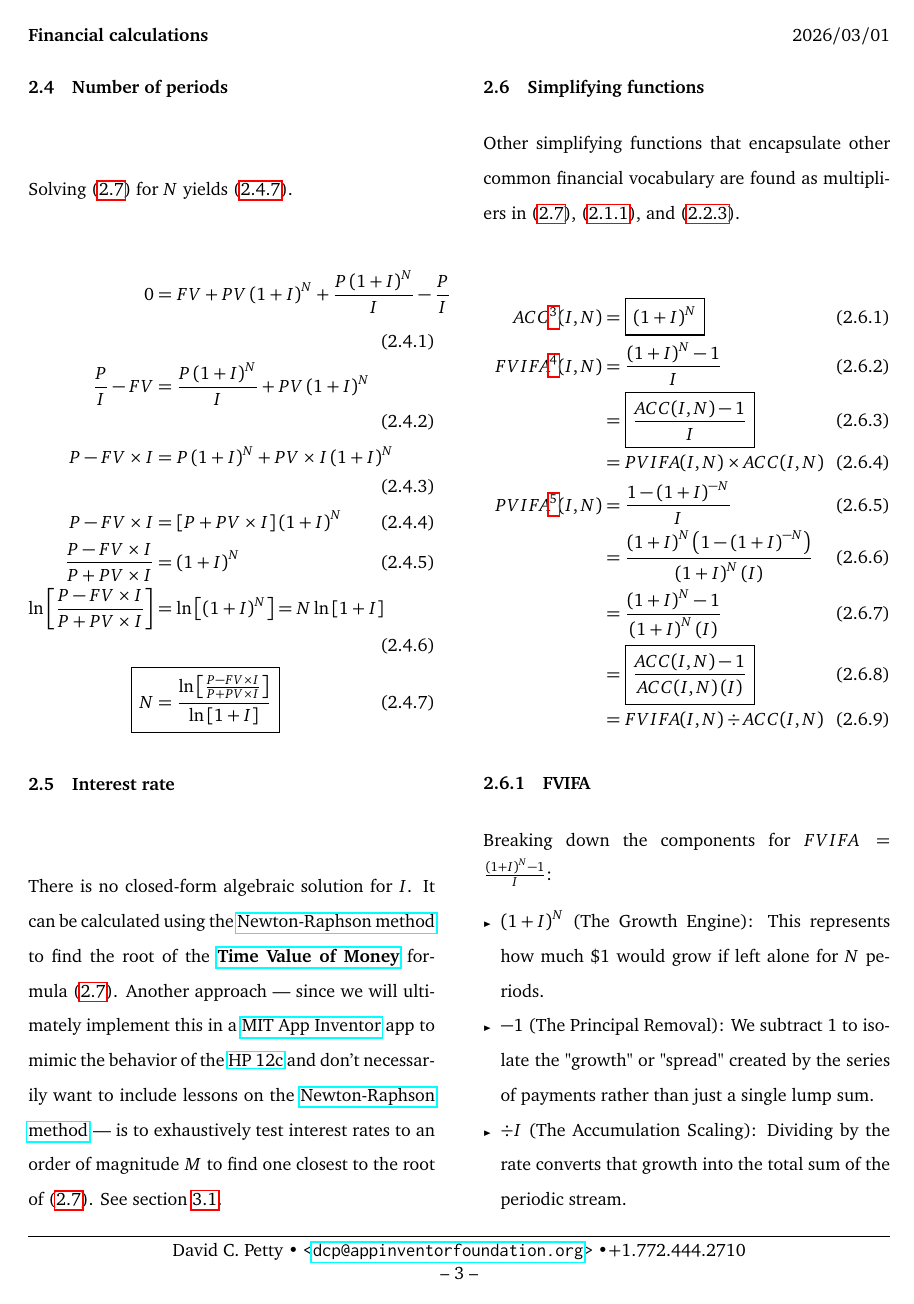
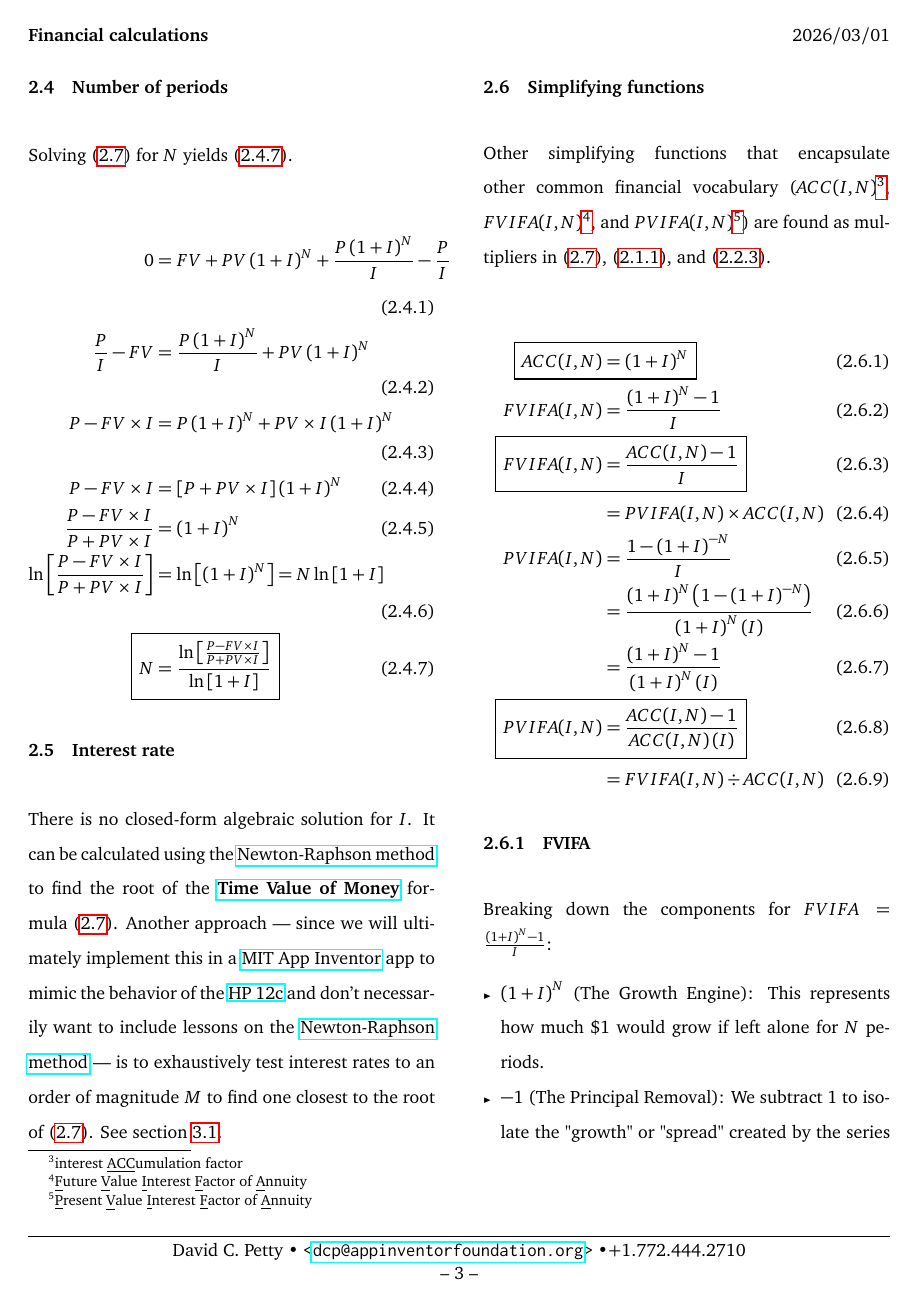
Before and after one commit to dcpetty/latex, a LaTeX document (doc/math/finance.tex): page 3 of 5. Compiled offline with pdfLaTeX.

Commit message:
Corrected footnotes for ACC, FVIFA, & PVIFA.

```diff
--- a/doc/math/finance.tex
+++ b/doc/math/finance.tex
@@ -140,17 +140,17 @@ There is no closed-form algebraic solution for $I$. It can be calculated using t
 
 \subsection{Simplifying functions}\label{sec:simplifying}
 
-Other simplifying functions that encapsulate other common financial vocabulary are found as multipliers in \eqref{eqn:tvm}, \eqref{eqn:fv}, and \eqref{eqn:pv}.
+Other simplifying functions that encapsulate other common financial vocabulary ($ACC(I, N)$\footnote{interest \underline{ACC}umulation factor}, $FVIFA(I, N)$\footnote{\underline{F}uture \underline{V}alue \underline{I}nterest \underline{F}actor of \underline{A}nnuity}, and $PVIFA(I, N)$\footnote{\underline{P}resent \underline{V}alue \underline{I}nterest \underline{F}actor of \underline{A}nnuity}) are found as multipliers in \eqref{eqn:tvm}, \eqref{eqn:fv}, and \eqref{eqn:pv}.
 
 \begin{align}
-ACC\footnote{interest \underline{ACC}umulation factor}(I, N) &= \boxed{\left( 1 + I \right)^{N}} \label{eqn:acc}\\
-FVIFA\footnote{\underline{F}uture \underline{V}alue \underline{I}nterest \underline{F}actor of \underline{A}nnuity}(I, N) &= \frac{\left( 1 + I \right)^{N} - 1}{I} \\
- &= \boxed{ \frac{ACC(I, N) - 1}{I}} \label{eqn:fvifa}\\
+\Aboxed{ACC(I, N) &= \left( 1 + I \right)^{N}} \label{eqn:acc}\\
+FVIFA(I, N) &= \frac{\left( 1 + I \right)^{N} - 1}{I} \\
+\Aboxed{FVIFA(I, N) &= \frac{ACC(I, N) - 1}{I}} \label{eqn:fvifa}\\
  &= PVIFA(I, N) \times ACC(I, N) \\
-PVIFA\footnote{\underline{P}resent \underline{V}alue \underline{I}nterest \underline{F}actor of \underline{A}nnuity}(I, N) &= \frac{1 - \left( 1 + I \right)^{-N}}{I} \\
+PVIFA(I, N) &= \frac{1 - \left( 1 + I \right)^{-N}}{I} \\
  &= \frac{\left( 1 + I \right)^{N} \left(1 - \left( 1 + I \right)^{-N}\right)}{\left( 1 + I \right)^{N} \left( I \right)} \\
   &= \frac{\left( 1 + I \right)^{N}  - 1}{\left( 1 + I \right)^{N} \left( I \right)} \\
- &= \boxed{\frac{ACC(I, N) - 1}{ACC(I, N) \left( I \right)}} \label{eqn:pvifa} \\
+\Aboxed{PVIFA(I, N) &= \frac{ACC(I, N) - 1}{ACC(I, N) \left( I \right)}} \label{eqn:pvifa} \\
  &= FVIFA(I, N) \div ACC(I, N)
 \end{align}
 
```
Also changed, not shown: doc/math/finance.pdf, doc/math/finance.tex (4 more changed lines).
